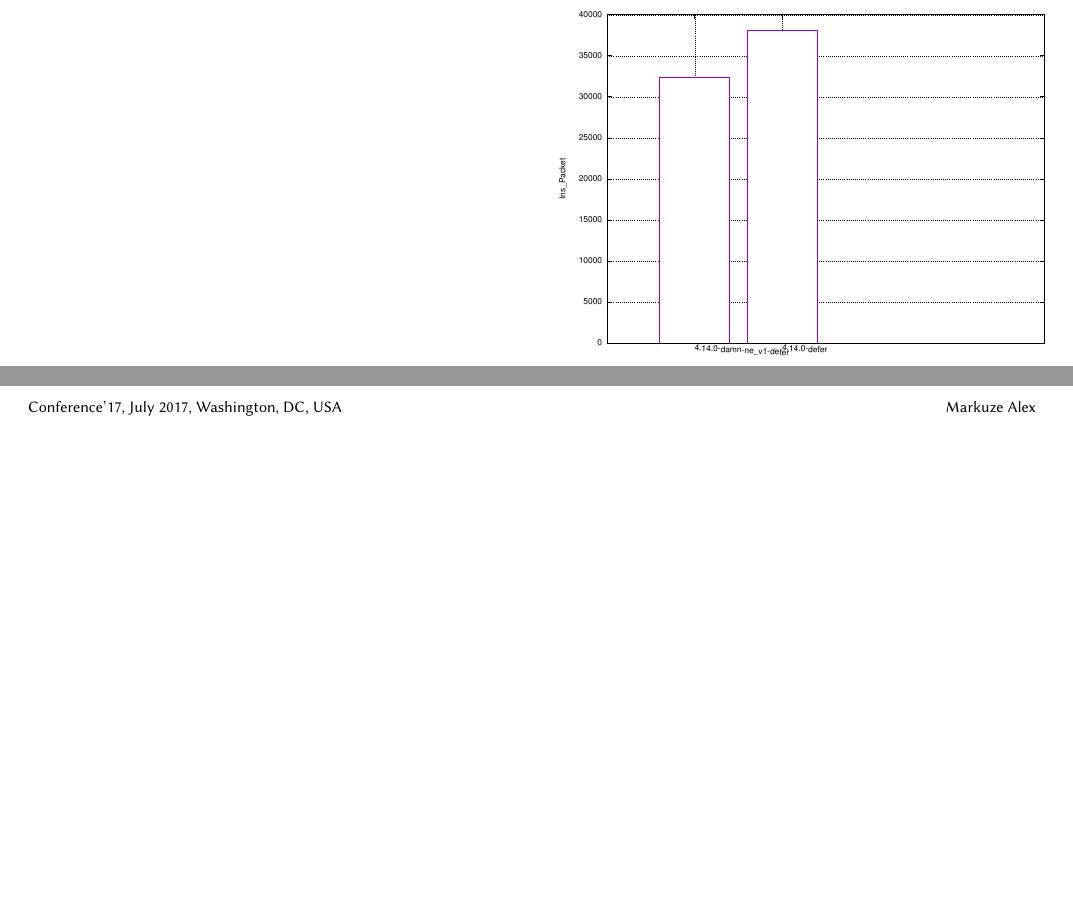
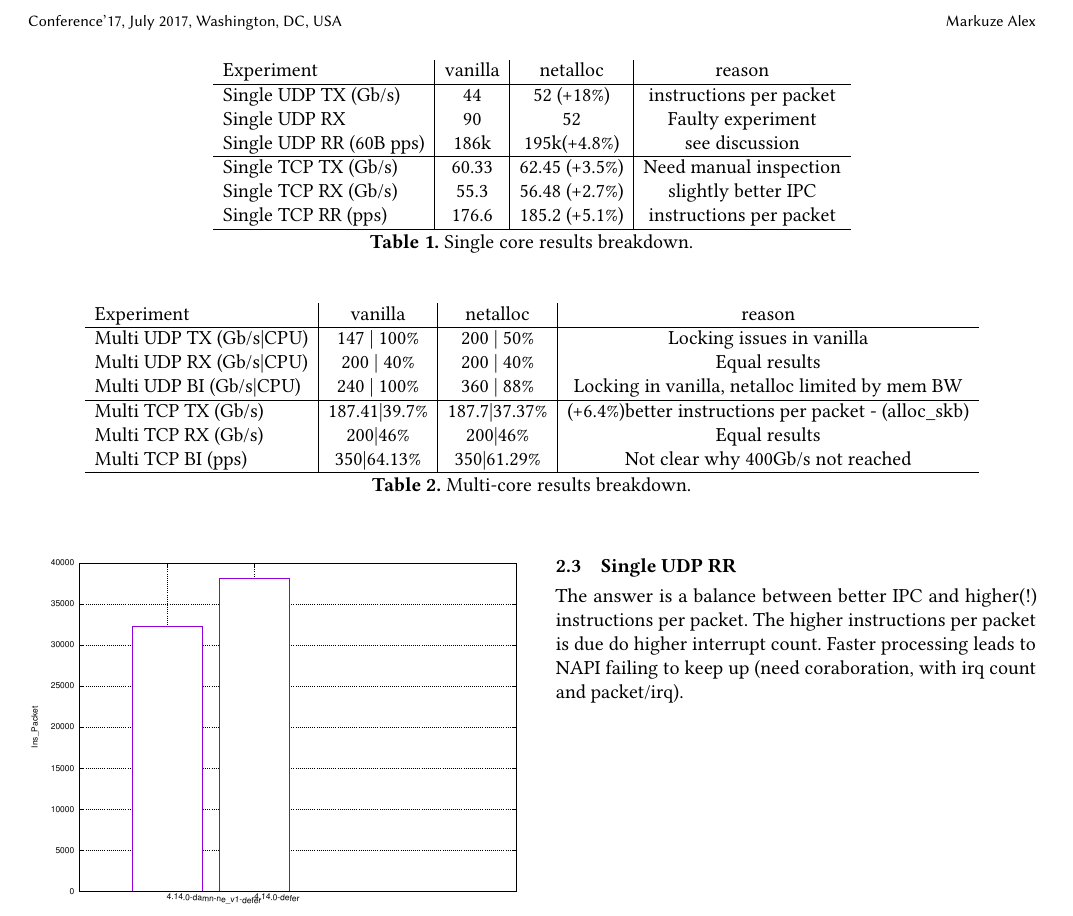
Before and after one commit to Markuze/nic400, a LaTeX paper (main.tex, which reads eval_exec_summery.tex, evaluation.tex): two parts of pages 1 and 2 of 2 before the commit and part of page 2 of 2 after it, the two joined at a grey line, cut so that both start at the same text, the shorter picture padded with empty space. Compiled offline with pdfLaTeX.

Commit message:
Added executive summary tables

```diff
--- /dev/null
+++ b/eval_exec_summery.tex
@@ -0,0 +1,28 @@
+\subsection{Summery of Results}
+Tables ~\ref{tab:exec-single} and summersize the micro-benchmark results and analysis.
+\begin{table*}
+\centering
+\begin{tabular}{l|c|c|c}
+Experiment & vanilla & \oursys & reason\\\hline
+Single UDP TX (Gb/s)& 44 & 52 (+18\%) &  instructions per packet\\
+Single UDP RX & 90 & 52 & Faulty experiment\\
+Single UDP RR (60B pps)& 186k & 195k(+4.8\%) & see discussion\\\hline
+Single TCP TX (Gb/s)& 60.33 & 62.45 (+3.5\%) & Need manual inspection\\
+Single TCP RX (Gb/s)& 55.3 & 56.48 (+2.7\%)& slightly better IPC\\
+Single TCP RR (pps)& 176.6 & 185.2 (+5.1\%)& instructions per packet\\\hline
+\end{tabular}
+\caption{\label{tab:exec-single}Single core results breakdown.}
+\end{table*}
+\begin{table*}
+\centering
+\begin{tabular}{l|c|c|c}
+Experiment & vanilla & \oursys & reason\\\hline
+Multi UDP TX (Gb/s|CPU)& 147 | 100\% & 200 | 50\% &  Locking issues in vanilla\\
+Multi UDP RX (Gb/s|CPU)& 200 | 40\%  & 200 | 40\% & Equal results\\
+Multi UDP BI (Gb/s|CPU)& 240 | 100\% & 360 | 88\% &Locking in vanilla, \oursys limited by mem BW\\\hline
+Multi TCP TX (Gb/s)& 187.41|39.7\% & 187.7|37.37\% & (+6.4\%)better instructions per packet - (alloc\_skb)\\
+Multi TCP RX (Gb/s)& 200|46\% & 200|46\%& Equal results\\
+Multi TCP BI (pps)& 350|64.13\% & 350|61.29\%& Not clear why 400Gb/s not reached\\\hline
+\end{tabular}
+\caption{\label{tab:exec-multi}Multi-core results breakdown.}
+\end{table*}
--- a/evaluation.tex
+++ b/evaluation.tex
@@ -40,3 +42,6 @@ other & 59.31\% (1316) & 51.91\% (1826)
 \end{tabular}
 \caption{\label{tab:s-u-tx-funcs}Function breakdown.}
 \end{table}
+
+\subsection{Single UDP RR}
+The answer is a balance between better IPC and higher(!) instructions per packet. The higher instructions per packet is due do higher interrupt count. Faster processing leads to NAPI failing to keep up (need coraboration, with irq count and packet/irq).
```
Also changed, not shown: evaluation.tex (2 more changed lines).
